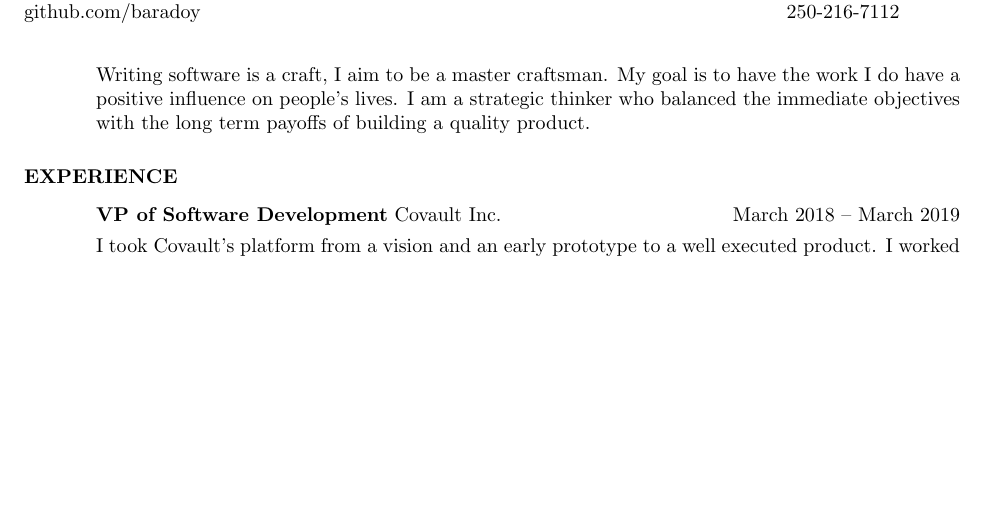
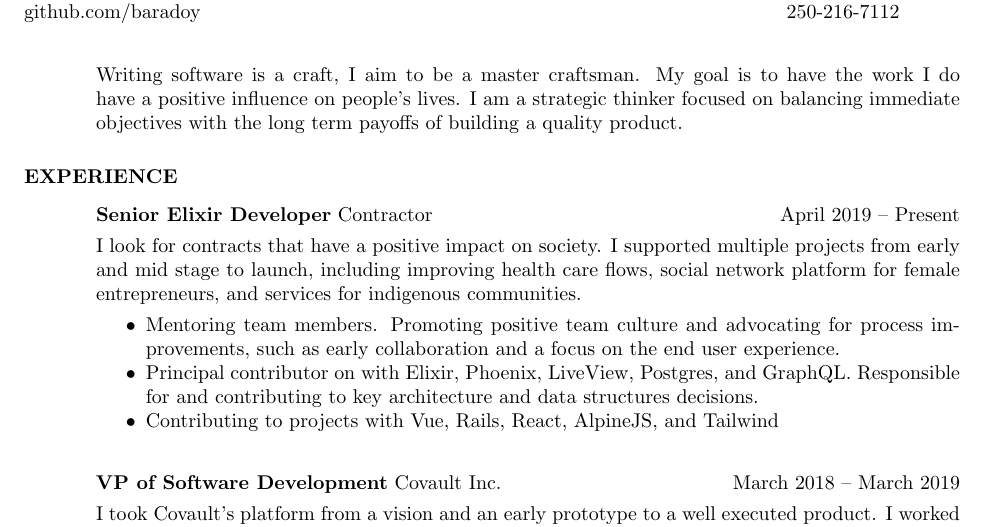
Before and after one commit to Baradoy/baradoy.github.io, a LaTeX CV (resume/GrahamBaradoy.tex): part of page 1 of 2, cut so that both start at the same text, the shorter picture padded with empty space. Compiled offline with pdfLaTeX.

Commit message:
Update resume to reflect recent contracting

```diff
--- a/resume/GrahamBaradoy.tex
+++ b/resume/GrahamBaradoy.tex
@@ -17,9 +17,29 @@
 \section{}
     Writing software is a craft, I aim to be a master craftsman.
     My goal is to have the work I do have a positive influence on people's lives.
-    I am a strategic thinker who balanced the immediate objectives with the long term payoffs of building a quality product.
+    I am a strategic thinker focused on balancing immediate objectives with the long term payoffs of building a quality product.
 
 \section{EXPERIENCE}
+
+    % Contracting %
+     \vspace{+0.1in}
+    \begin{tabular}[t]{@{}l}
+        {\bf Senior Elixir Developer} Contractor
+    \end{tabular}\vspace{+0.05in}
+    \hfill
+    \begin{tabular}[t]{l@{}}
+        April 2019 -- Present
+    \end{tabular}\\
+    I look for contracts that have a positive impact on society.
+    I supported multiple projects from early and mid stage to launch, including improving health care flows, social network platform for female entrepreneurs, and services for indigenous communities.
+    \vspace{+0.05in}
+    \begin{itemize} \itemsep -2pt
+    \item Mentoring team members. Promoting positive team culture and advocating for process improvements, such as early collaboration and a focus on the end user experience.
+    \item Principal contributor on with Elixir, Phoenix, LiveView, Postgres, and GraphQL. Responsible for and contributing to key architecture and data structures decisions.
+    \item Contributing to projects with Vue, Rails, React, AlpineJS, and Tailwind
+    \end{itemize}
+
+
     % Covault %
     \vspace{+0.1in}
     \begin{tabular}[t]{@{}l}
```
Also changed, not shown: resume/GrahamBaradoy.pdf, resume/GrahamBaradoy.tex (3 more changed lines).
